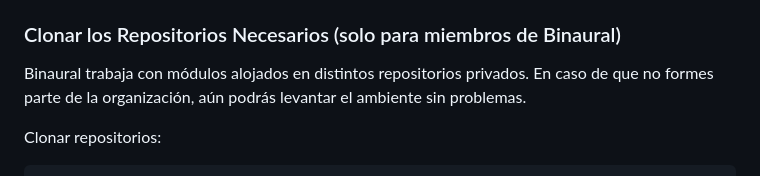
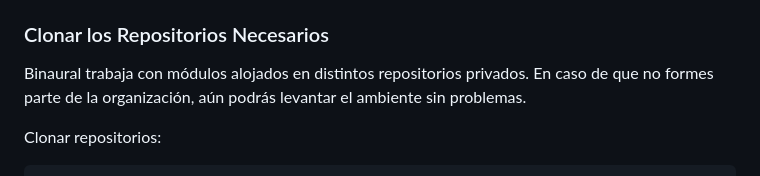
Before and after one commit to binaural-dev/docker-odoo, a Markdown page: readme.md, the part around the change. GitHub-like rendering.

```diff
--- a/readme.md
+++ b/readme.md
@@ -78,7 +78,7 @@ La sección marcada como "PARÁMETROS QUE NO SE SUELEN CAMBIAR" agrupa opciones
 - `ODOO_UPGRADE_PATH` señala la ruta local del repositorio `odoo-upgrade` para desarrollo.
 - `SERVER_WIDE_MODULES` permite cargar módulos globales en todas las bases.
 
-### Clonar los Repositorios Necesarios (solo para miembros de Binaural)
+### Clonar los Repositorios Necesarios
 
 Binaural trabaja con módulos alojados en distintos repositorios privados. En caso de que no formes parte de la organización, aún podrás levantar el ambiente sin problemas.
 
```
